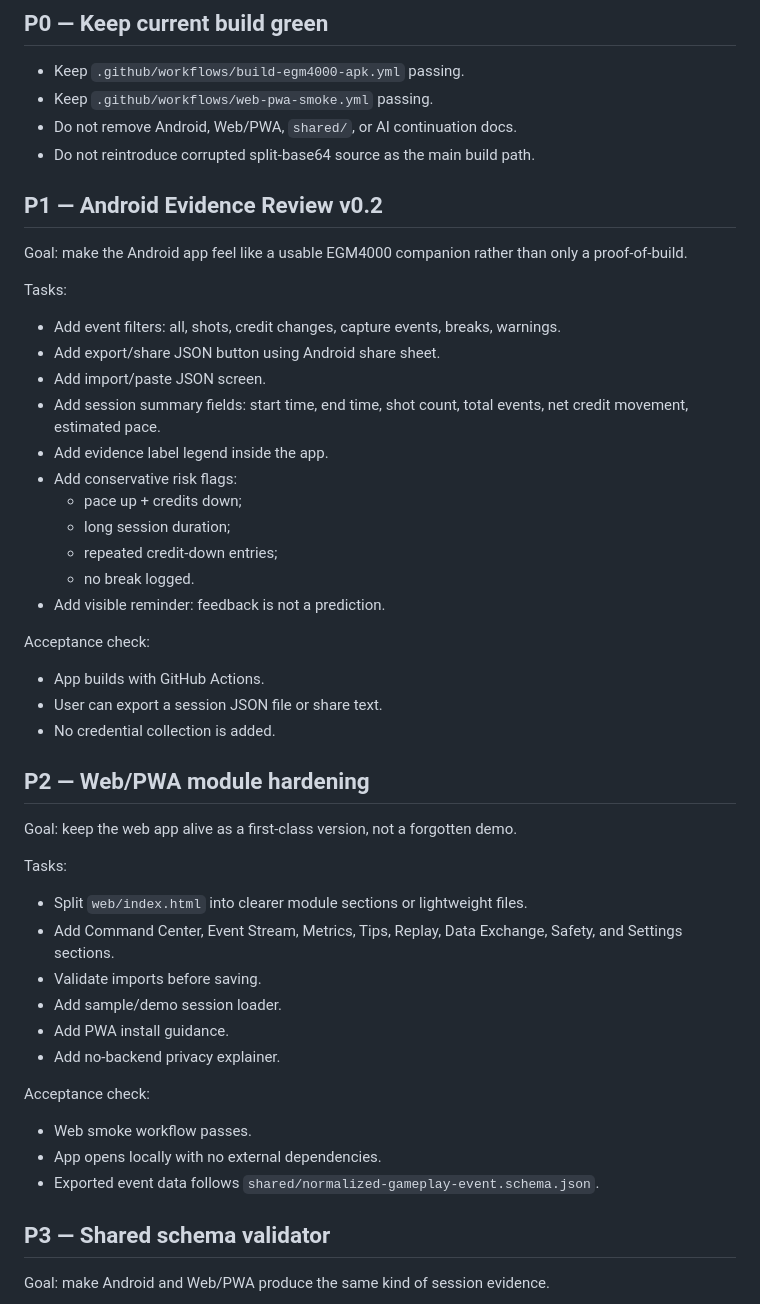
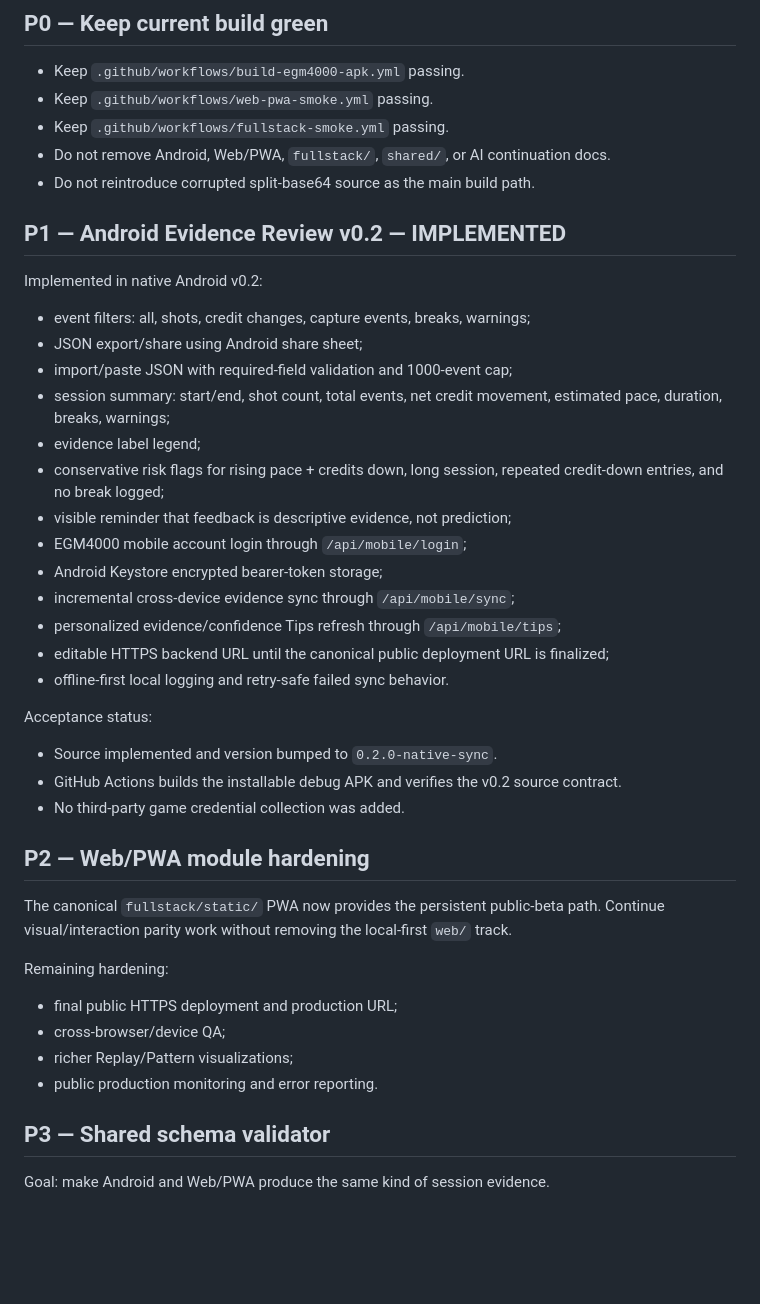
Before and after one commit to anastaysia94-sudo/EGM4000-Android, a Markdown page: docs/IMPLEMENTATION_BACKLOG.md, the part around one of its changes. GitHub-like rendering; blank space fills up the shorter version.

Commit message:
docs: mark Android v0.2 implementation complete

```diff
--- a/docs/IMPLEMENTATION_BACKLOG.md
+++ b/docs/IMPLEMENTATION_BACKLOG.md
@@ -6,51 +6,44 @@ Use this backlog to continue development without restarting or forgetting the we
 
 - Keep `.github/workflows/build-egm4000-apk.yml` passing.
 - Keep `.github/workflows/web-pwa-smoke.yml` passing.
-- Do not remove Android, Web/PWA, `shared/`, or AI continuation docs.
+- Keep `.github/workflows/fullstack-smoke.yml` passing.
+- Do not remove Android, Web/PWA, `fullstack/`, `shared/`, or AI continuation docs.
 - Do not reintroduce corrupted split-base64 source as the main build path.
 
-## P1 — Android Evidence Review v0.2
+## P1 — Android Evidence Review v0.2 — IMPLEMENTED
 
-Goal: make the Android app feel like a usable EGM4000 companion rather than only a proof-of-build.
+Implemented in native Android v0.2:
 
-Tasks:
+- event filters: all, shots, credit changes, capture events, breaks, warnings;
+- JSON export/share using Android share sheet;
+- import/paste JSON with required-field validation and 1000-event cap;
+- session summary: start/end, shot count, total events, net credit movement, estimated pace, duration, breaks, warnings;
+- evidence label legend;
+- conservative risk flags for rising pace + credits down, long session, repeated credit-down entries, and no break logged;
+- visible reminder that feedback is descriptive evidence, not prediction;
+- EGM4000 mobile account login through `/api/mobile/login`;
+- Android Keystore encrypted bearer-token storage;
+- incremental cross-device evidence sync through `/api/mobile/sync`;
+- personalized evidence/confidence Tips refresh through `/api/mobile/tips`;
+- editable HTTPS backend URL until the canonical public deployment URL is finalized;
+- offline-first local logging and retry-safe failed sync behavior.
 
-- Add event filters: all, shots, credit changes, capture events, breaks, warnings.
-- Add export/share JSON button using Android share sheet.
-- Add import/paste JSON screen.
-- Add session summary fields: start time, end time, shot count, total events, net credit movement, estimated pace.
-- Add evidence label legend inside the app.
-- Add conservative risk flags:
-  - pace up + credits down;
-  - long session duration;
-  - repeated credit-down entries;
-  - no break logged.
-- Add visible reminder: feedback is not a prediction.
+Acceptance status:
 
-Acceptance check:
-
-- App builds with GitHub Actions.
-- User can export a session JSON file or share text.
-- No credential collection is added.
+- Source implemented and version bumped to `0.2.0-native-sync`.
+- GitHub Actions builds the installable debug APK and verifies the v0.2 source contract.
+- No third-party game credential collection was added.
 
 ## P2 — Web/PWA module hardening
 
-Goal: keep the web app alive as a first-class version, not a forgotten demo.
+The canonical `fullstack/static/` PWA now provides the persistent public-beta path. Continue visual/interaction parity work without removing the local-first `web/` track.
 
-Tasks:
+Remaining hardening:
 
-- Split `web/index.html` into clearer module sections or lightweight files.
-- Add Command Center, Event Stream, Metrics, Tips, Replay, Data Exchange, Safety, and Settings sections.
-- Validate imports before saving.
-- Add sample/demo session loader.
-- Add PWA install guidance.
-- Add no-backend privacy explainer.
-
-Acceptance check:
-
-- Web smoke workflow passes.
-- App opens locally with no external dependencies.
-- Exported event data follows `shared/normalized-gameplay-event.schema.json`.
+- final public HTTPS deployment and production URL;
+- cross-browser/device QA;
+- richer Replay/Pattern visualizations;
+- public production monitoring and error reporting.
 
 ## P3 — Shared schema validator
 
```
Also changed, not shown: other parts of docs/IMPLEMENTATION_BACKLOG.md (+11 -15 lines).
